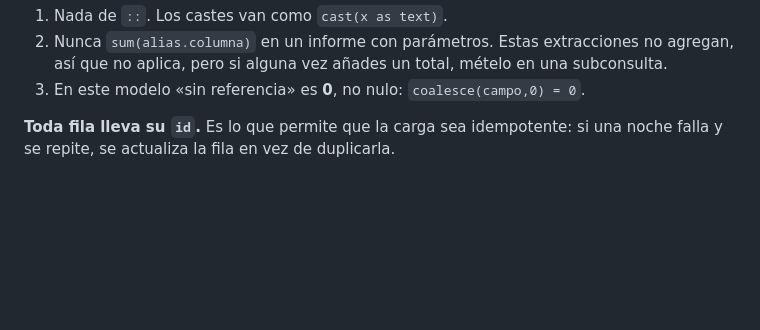
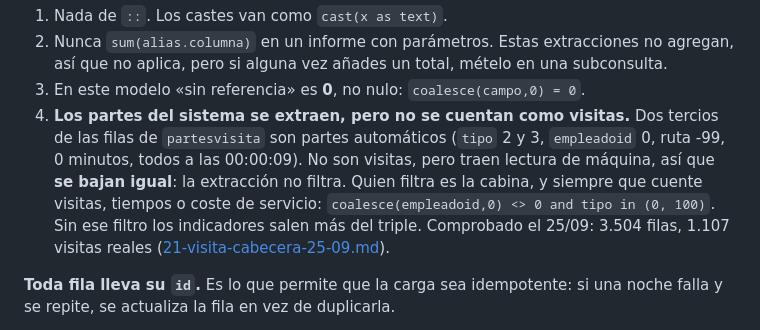
Before and after one commit to gabriello83/flightdeck, a Markdown page: docs/17-sql-extraccion-completa.md, the part around the change. Rendered like a GitHub page; blank space fills up the shorter version.

```diff
--- a/docs/17-sql-extraccion-completa.md
+++ b/docs/17-sql-extraccion-completa.md
@@ -17,6 +17,13 @@ de los informes de trabajo.
 2. Nunca `sum(alias.columna)` en un informe con parámetros. Estas extracciones no agregan, así
    que no aplica, pero si alguna vez añades un total, mételo en una subconsulta.
 3. En este modelo «sin referencia» es **0**, no nulo: `coalesce(campo,0) = 0`.
+4. **Los partes del sistema se extraen, pero no se cuentan como visitas.** Dos tercios de las
+   filas de `partesvisita` son partes automáticos (`tipo` 2 y 3, `empleadoid` 0, ruta -99, 0
+   minutos, todos a las 00:00:09). No son visitas, pero traen lectura de máquina, así que **se
+   bajan igual**: la extracción no filtra. Quien filtra es la cabina, y siempre que cuente
+   visitas, tiempos o coste de servicio: `coalesce(empleadoid,0) <> 0 and tipo in (0, 100)`.
+   Sin ese filtro los indicadores salen más del triple. Comprobado el 25/09: 3.504 filas, 1.107
+   visitas reales ([21-visita-cabecera-25-09.md](21-visita-cabecera-25-09.md)).
 
 **Toda fila lleva su `id`.** Es lo que permite que la carga sea idempotente: si una noche falla y
 se repite, se actualiza la fila en vez de duplicarla.
```
Also changed, not shown: docs/21-visita-cabecera-25-09.md (added, +118 -0 lines).
